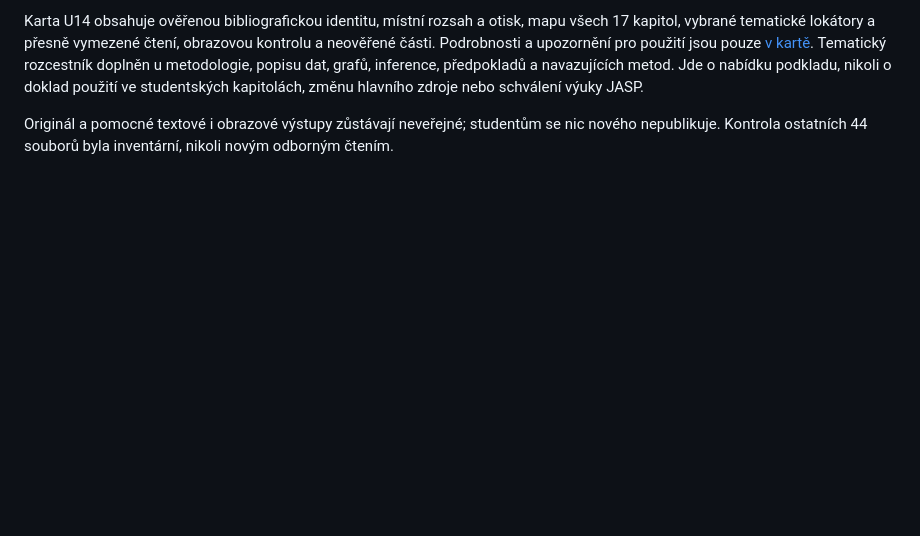
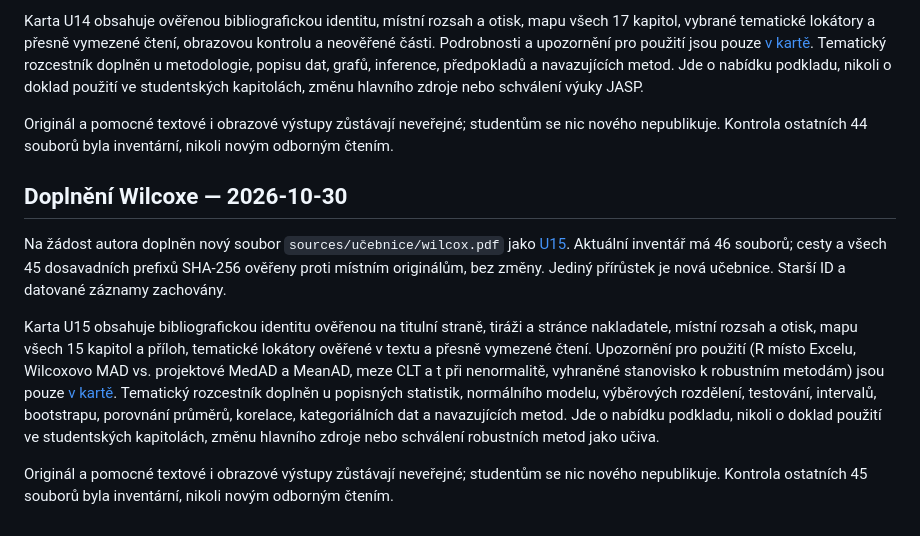
Before and after one commit to reckak/statistics-for-psychology, a Markdown page: docs/zdroje/HISTORIE.md, the part around the change. Rendered like a GitHub page; blank space fills up the shorter version.

```diff
--- a/docs/zdroje/HISTORIE.md
+++ b/docs/zdroje/HISTORIE.md
@@ -219,3 +219,28 @@ změnu hlavního zdroje nebo schválení výuky JASP.
 Originál a pomocné textové i obrazové výstupy zůstávají neveřejné;
 studentům se nic nového nepublikuje. Kontrola ostatních 44 souborů byla
 inventární, nikoli novým odborným čtením.
+
+<a id="wilcox-2026-10-30"></a>
+
+## Doplnění Wilcoxe — 2026-10-30
+
+Na žádost autora doplněn nový soubor `sources/učebnice/wilcox.pdf` jako
+[U15](U15-wilcox.md#u15). Aktuální inventář má 46 souborů; cesty a všech
+45 dosavadních prefixů SHA-256 ověřeny proti místním originálům, bez změny.
+Jediný přírůstek je nová učebnice. Starší ID a datované záznamy zachovány.
+
+Karta U15 obsahuje bibliografickou identitu ověřenou na titulní straně,
+tiráži a stránce nakladatele, místní rozsah a otisk, mapu všech 15 kapitol
+a příloh, tematické lokátory ověřené v textu a přesně vymezené čtení.
+Upozornění pro použití (R místo Excelu, Wilcoxovo MAD vs. projektové MedAD
+a MeanAD, meze CLT a t při nenormalitě, vyhraněné stanovisko k robustním
+metodám) jsou pouze [v kartě](U15-wilcox.md#u15-overeni). Tematický
+rozcestník doplněn u popisných statistik, normálního modelu, výběrových
+rozdělení, testování, intervalů, bootstrapu, porovnání průměrů, korelace,
+kategoriálních dat a navazujících metod. Jde o nabídku podkladu, nikoli
+o doklad použití ve studentských kapitolách, změnu hlavního zdroje nebo
+schválení robustních metod jako učiva.
+
+Originál a pomocné textové i obrazové výstupy zůstávají neveřejné;
+studentům se nic nového nepublikuje. Kontrola ostatních 45 souborů byla
+inventární, nikoli novým odborným čtením.
```
Also changed, not shown: docs/ZDROJE.md (+18 -11 lines), docs/zdroje/U15-wilcox.md (added, +83 -0 lines).
